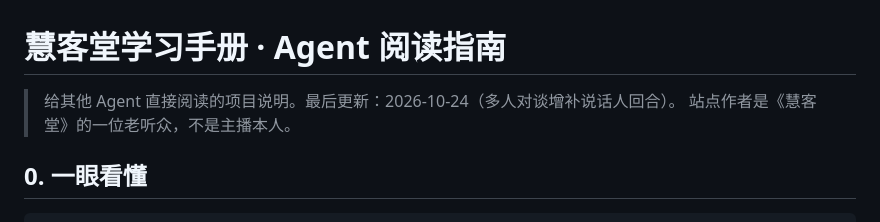
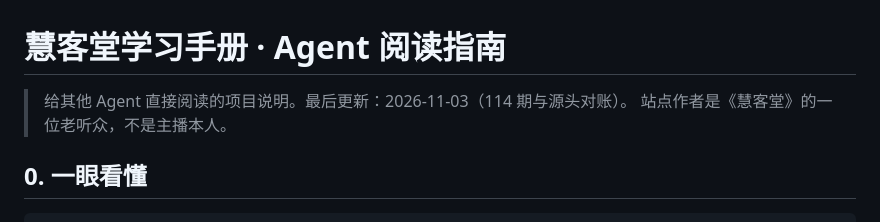
Before and after one commit to geonsme/huiketang-study-handbook, a Markdown page: dist/README.agent.md, the part around the change. Drawn GitHub-style.

```diff
--- a/dist/README.agent.md
+++ b/dist/README.agent.md
@@ -1,6 +1,6 @@
 # 慧客堂学习手册 · Agent 阅读指南
 
-> 给其他 Agent 直接阅读的项目说明。最后更新：2026-10-24（多人对谈增补说话人回合）。
+> 给其他 Agent 直接阅读的项目说明。最后更新：2026-11-03（114 期与源头对账）。
 > 站点作者是《慧客堂》的一位老听众，不是主播本人。
 
 ## 0. 一眼看懂
```
Also changed, not shown: README.agent.md (+1 -1 lines).
